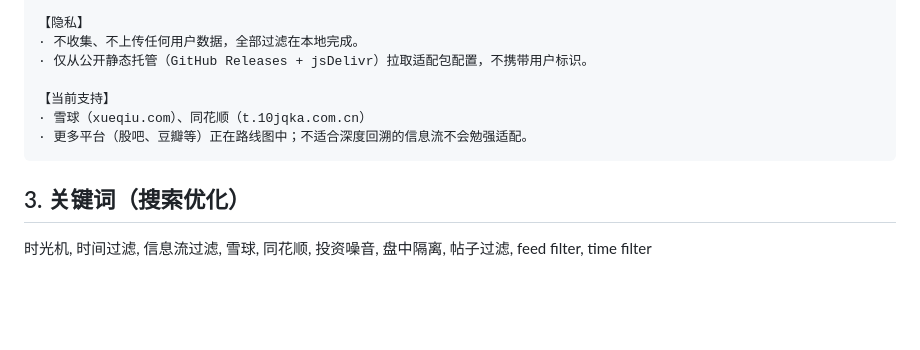
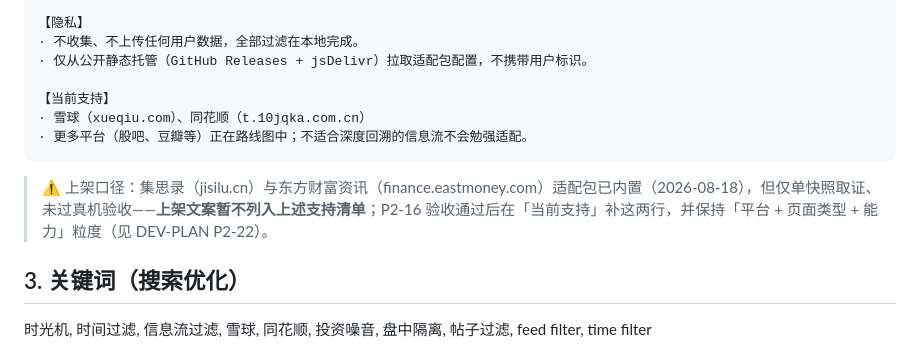
Before and after one commit to jin2lv/chrome_time_filter, a Markdown page: docs/STORE-LISTING.md, the part around the change. GitHub-like rendering; blank space fills up the shorter version.

````diff
--- a/docs/STORE-LISTING.md
+++ b/docs/STORE-LISTING.md
@@ -50,6 +50,8 @@
 · 更多平台（股吧、豆瓣等）正在路线图中；不适合深度回溯的信息流不会勉强适配。
 ```
 
+> ⚠️ 上架口径：集思录（jisilu.cn）与东方财富资讯（finance.eastmoney.com）适配包已内置（2026-08-18），但仅单快照取证、未过真机验收——**上架文案暂不列入上述支持清单**；P2-16 验收通过后在「当前支持」补这两行，并保持「平台 + 页面类型 + 能力」粒度（见 DEV-PLAN P2-22）。
+
 ## 3. 关键词（搜索优化）
 
 时光机, 时间过滤, 信息流过滤, 雪球, 同花顺, 投资噪音, 盘中隔离, 帖子过滤, feed filter, time filter
````
Also changed, not shown: DEV-PLAN.md (+3 -0 lines), docs/ROADMAP.md (+7 -5 lines).
